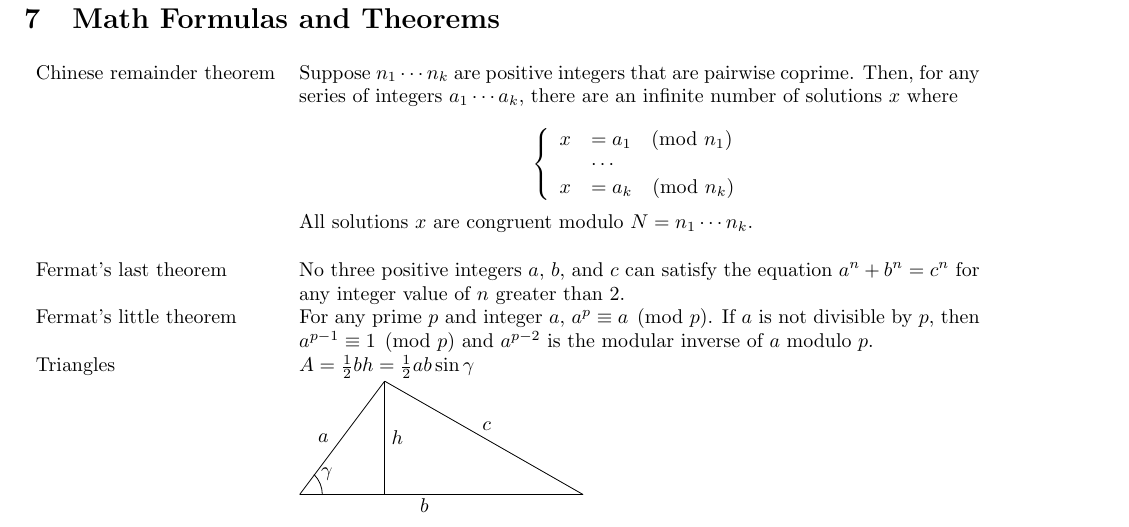
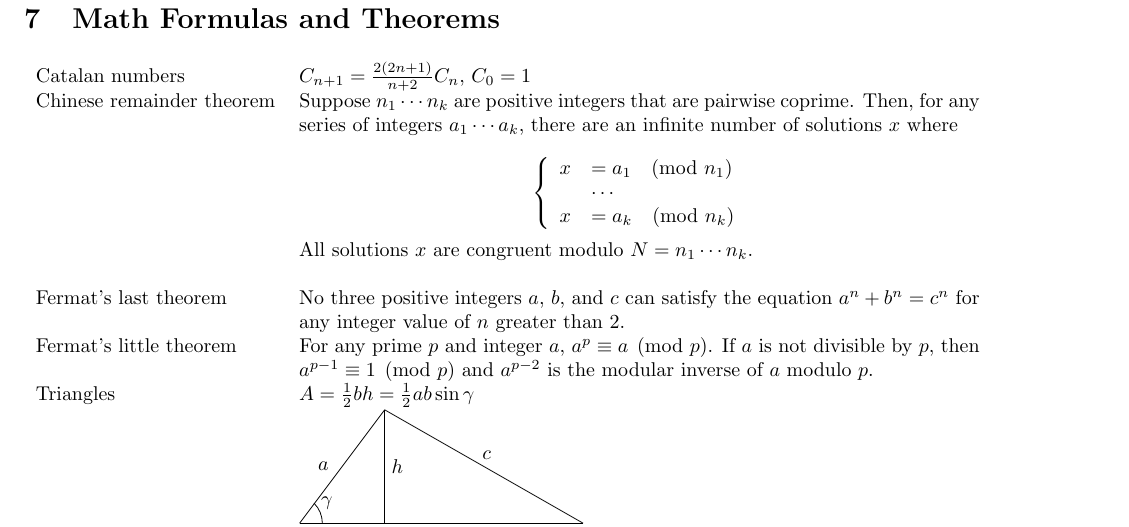
Before and after one commit to ProblemSolvingClub/psc, a LaTeX document (codebook2015/UofC_Notebook_2015.tex): part of page 16 of 16, cut so that both start at the same text. The pictures show the PDF file codebook2015/UofC_Notebook_2015.pdf that the author committed with the source.

Commit message:
fix catalan format

```diff
--- a/codebook2015/UofC_Notebook_2015.tex
+++ b/codebook2015/UofC_Notebook_2015.tex
@@ -1487,6 +1487,9 @@ __int128 parseint128(string s) { // parses decimal number
 \section{Math Formulas and Theorems}
 
 \begin{tabular}{lp{12cm}}
+Catalan numbers&
+\(C_{n+1} = \frac{2(2n+1)}{n+2}C_n\), \(C_0=1\)
+\\
 Chinese remainder theorem&Suppose $n_1\cdots n_k$ are positive integers that are pairwise coprime. Then, for any series of integers $a_1\cdots a_k$, there are an infinite number of solutions $x$ where
 
 \[ \left\{
```
Also changed, not shown: codebook2015/UofC_Notebook_2015.pdf, codebook2015/UofC_Notebook_2015.tex (4 more changed lines).
